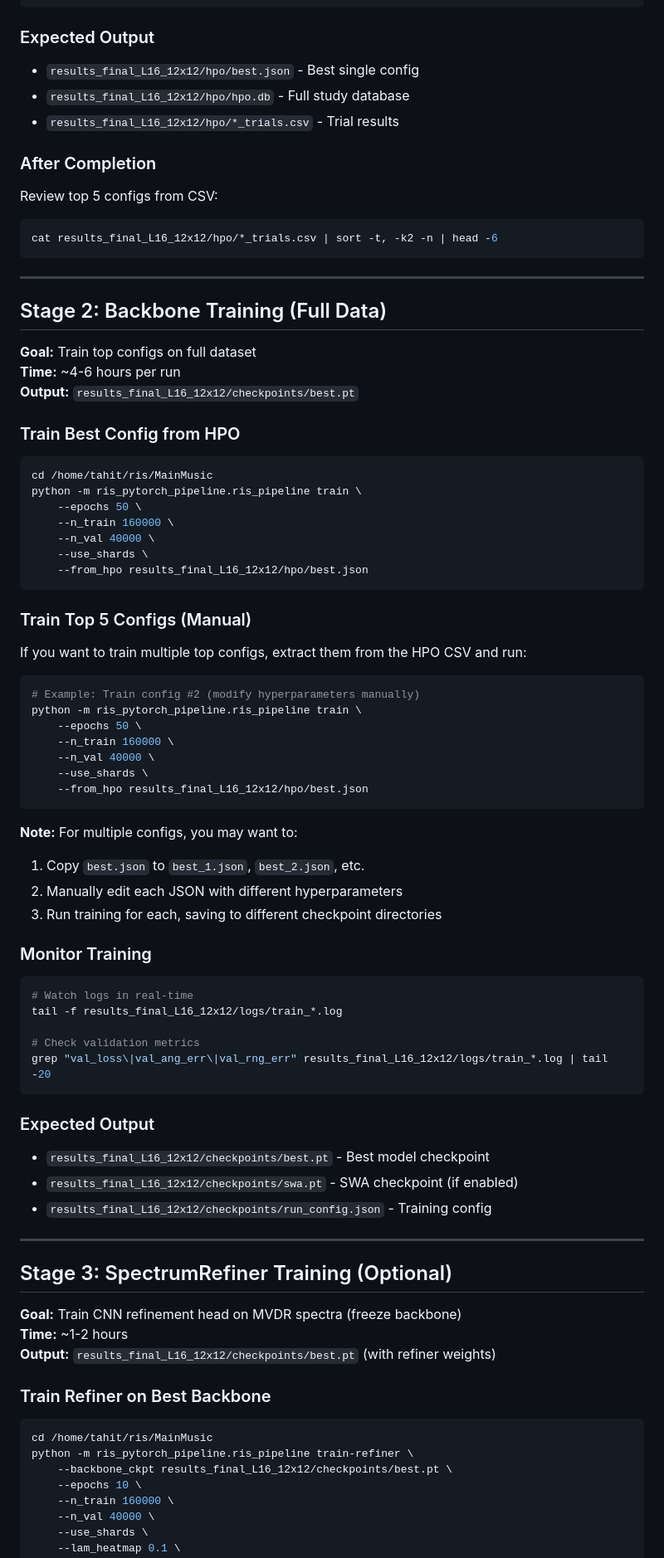
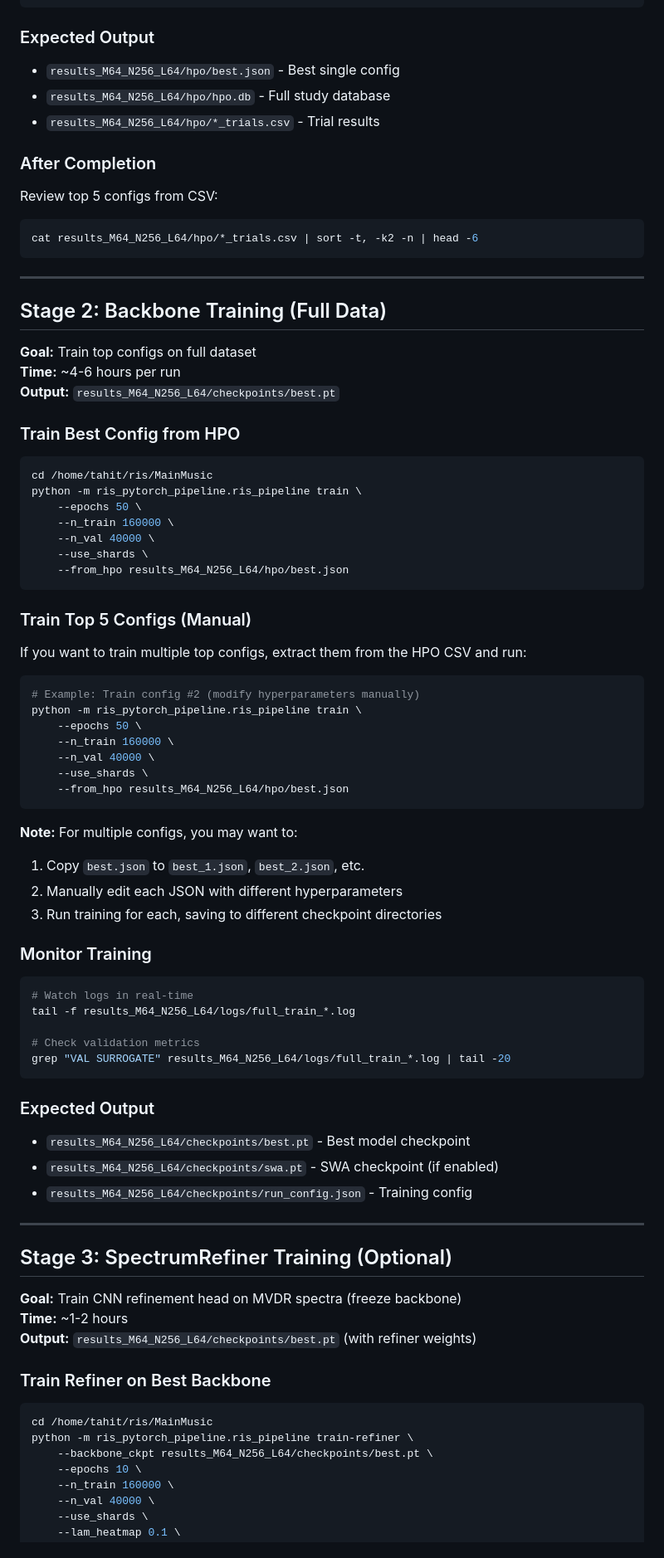
Before and after one commit to TahmidZee/ris-localization-mvdr, a Markdown page: PRODUCTION_COMMAND_SEQUENCE.md, the part around one of its changes. Shown at 83% size. Drawn GitHub-style.

````diff
--- a/PRODUCTION_COMMAND_SEQUENCE.md
+++ b/PRODUCTION_COMMAND_SEQUENCE.md
@@ -53,14 +59,14 @@ python -m ris_pytorch_pipeline.ris_pipeline hpo \
 ```
 
 ### Expected Output
-- `results_final_L16_12x12/hpo/best.json` - Best single config
-- `results_final_L16_12x12/hpo/hpo.db` - Full study database
-- `results_final_L16_12x12/hpo/*_trials.csv` - Trial results
+- `results_M64_N256_L64/hpo/best.json` - Best single config
+- `results_M64_N256_L64/hpo/hpo.db` - Full study database
+- `results_M64_N256_L64/hpo/*_trials.csv` - Trial results
 
 ### After Completion
 Review top 5 configs from CSV:
 ```bash
-cat results_final_L16_12x12/hpo/*_trials.csv | sort -t, -k2 -n | head -6
+cat results_M64_N256_L64/hpo/*_trials.csv | sort -t, -k2 -n | head -6
 ```
 
 ---
@@ -69,7 +75,7 @@ cat results_final_L16_12x12/hpo/*_trials.csv | sort -t, -k2 -n | head -6
 
 **Goal:** Train top configs on full dataset
 **Time:** ~4-6 hours per run
-**Output:** `results_final_L16_12x12/checkpoints/best.pt`
+**Output:** `results_M64_N256_L64/checkpoints/best.pt`
 
 ### Train Best Config from HPO
 ```bash
@@ -79,7 +85,7 @@ python -m ris_pytorch_pipeline.ris_pipeline train \
     --n_train 160000 \
     --n_val 40000 \
     --use_shards \
-    --from_hpo results_final_L16_12x12/hpo/best.json
+    --from_hpo results_M64_N256_L64/hpo/best.json
 ```
 
 ### Train Top 5 Configs (Manual)
@@ -92,7 +98,7 @@ python -m ris_pytorch_pipeline.ris_pipeline train \
     --n_train 160000 \
     --n_val 40000 \
     --use_shards \
-    --from_hpo results_final_L16_12x12/hpo/best.json
+    --from_hpo results_M64_N256_L64/hpo/best.json
 ```
 
 **Note:** For multiple configs, you may want to:
@@ -103,16 +109,16 @@ python -m ris_pytorch_pipeline.ris_pipeline train \
 ### Monitor Training
 ```bash
 # Watch logs in real-time
-tail -f results_final_L16_12x12/logs/train_*.log
+tail -f results_M64_N256_L64/logs/full_train_*.log
 
 # Check validation metrics
-grep "val_loss\|val_ang_err\|val_rng_err" results_final_L16_12x12/logs/train_*.log | tail -20
+grep "VAL SURROGATE" results_M64_N256_L64/logs/full_train_*.log | tail -20
 ```
 
 ### Expected Output
-- `results_final_L16_12x12/checkpoints/best.pt` - Best model checkpoint
-- `results_final_L16_12x12/checkpoints/swa.pt` - SWA checkpoint (if enabled)
-- `results_final_L16_12x12/checkpoints/run_config.json` - Training config
+- `results_M64_N256_L64/checkpoints/best.pt` - Best model checkpoint
+- `results_M64_N256_L64/checkpoints/swa.pt` - SWA checkpoint (if enabled)
+- `results_M64_N256_L64/checkpoints/run_config.json` - Training config
 
 ---
 
@@ -120,13 +126,13 @@ grep "val_loss\|val_ang_err\|val_rng_err" results_final_L16_12x12/logs/train_*.l
 
 **Goal:** Train CNN refinement head on MVDR spectra (freeze backbone)
 **Time:** ~1-2 hours
-**Output:** `results_final_L16_12x12/checkpoints/best.pt` (with refiner weights)
+**Output:** `results_M64_N256_L64/checkpoints/best.pt` (with refiner weights)
 
 ### Train Refiner on Best Backbone
 ```bash
 cd /home/tahit/ris/MainMusic
 python -m ris_pytorch_pipeline.ris_pipeline train-refiner \
-    --backbone_ckpt results_final_L16_12x12/checkpoints/best.pt \
+    --backbone_ckpt results_M64_N256_L64/checkpoints/best.pt \
     --epochs 10 \
     --n_train 160000 \
     --n_val 40000 \
````
Also changed, not shown: other parts of PRODUCTION_COMMAND_SEQUENCE.md (+28 -17 lines), IMPLEMENTATION_CHANGELOG.md (+6 -1 lines), IMPLEMENTATION_CHECKLIST_WIDEBAND.md (+20 -7 lines).
